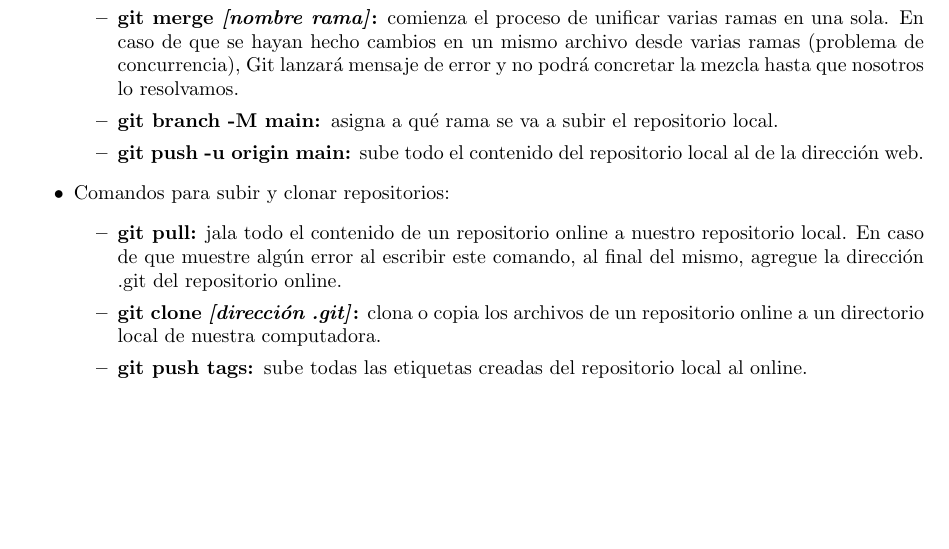
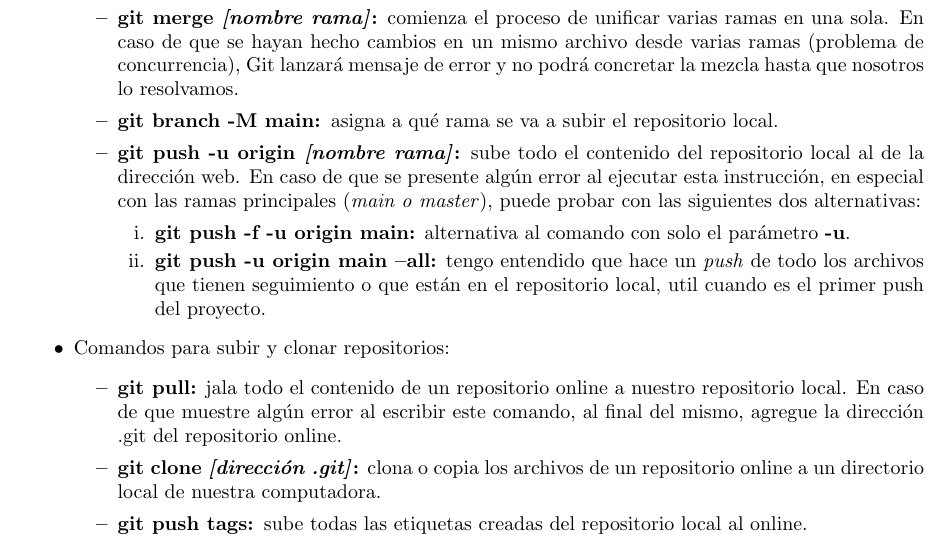
Before and after one commit to migueluisV/Git, a LaTeX document (main.tex, which reads texto.tex): part of page 7 of 30, cut so that both start at the same text, the shorter picture padded with empty space. Compiled offline with pdfLaTeX.

Commit message:
Prueba de commits y agregado de texto

```diff
--- a/texto.tex
+++ b/texto.tex
@@ -99,7 +99,11 @@ Para poder crear una etiqueta en consola escribimos el comando \textbf{git tag [
         \item \textbf{git brand -d \textit{[nombre rama]}:} elimina la rama seleccionada.
         \item \textbf{git merge \textit{[nombre rama]}:} comienza el proceso de unificar varias ramas en una sola. En caso de que se hayan hecho cambios en un mismo archivo desde varias ramas (problema de concurrencia), Git lanzará mensaje de error y no podrá concretar la mezcla hasta que nosotros lo resolvamos.
         \item \textbf{git branch -M main: }asigna a qué rama se va a subir el repositorio local.
-        \item \textbf{git push -u origin main:} sube todo el contenido del repositorio local al de la dirección web.
+        \item \textbf{git push -u origin \textit{[nombre rama]}:} sube todo el contenido del repositorio local al de la dirección web. En caso de que se presente algún error al ejecutar esta instrucción, en especial con las ramas principales (\textit{main o master}), puede probar con las siguientes dos alternativas:
+        \begin{enumerate}
+        		\item \textbf{git push -f -u origin main:} alternativa al comando con solo el parámetro \textbf{-u}.
+        		\item \textbf{git push -u origin main --all:} tengo entendido que hace un \textit{push} de todo los archivos que tienen seguimiento o que están en el repositorio local, util cuando es el primer push del proyecto.
+        \end{enumerate}
     \end{itemize}
     \item Comandos para subir y clonar repositorios:
     \begin{itemize}
```
